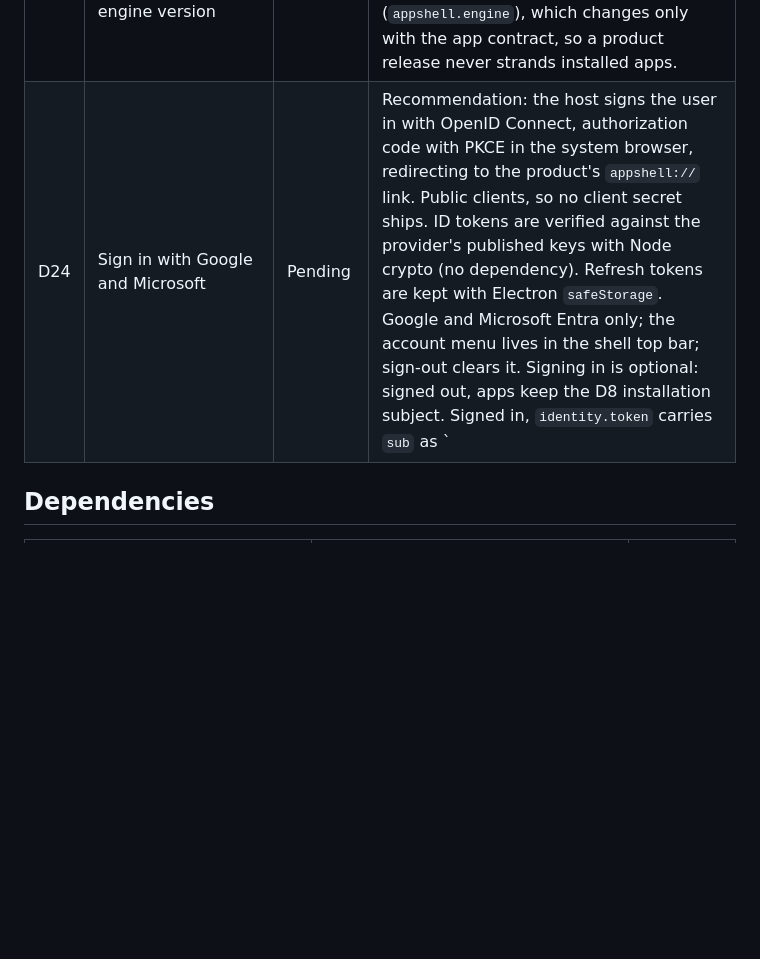
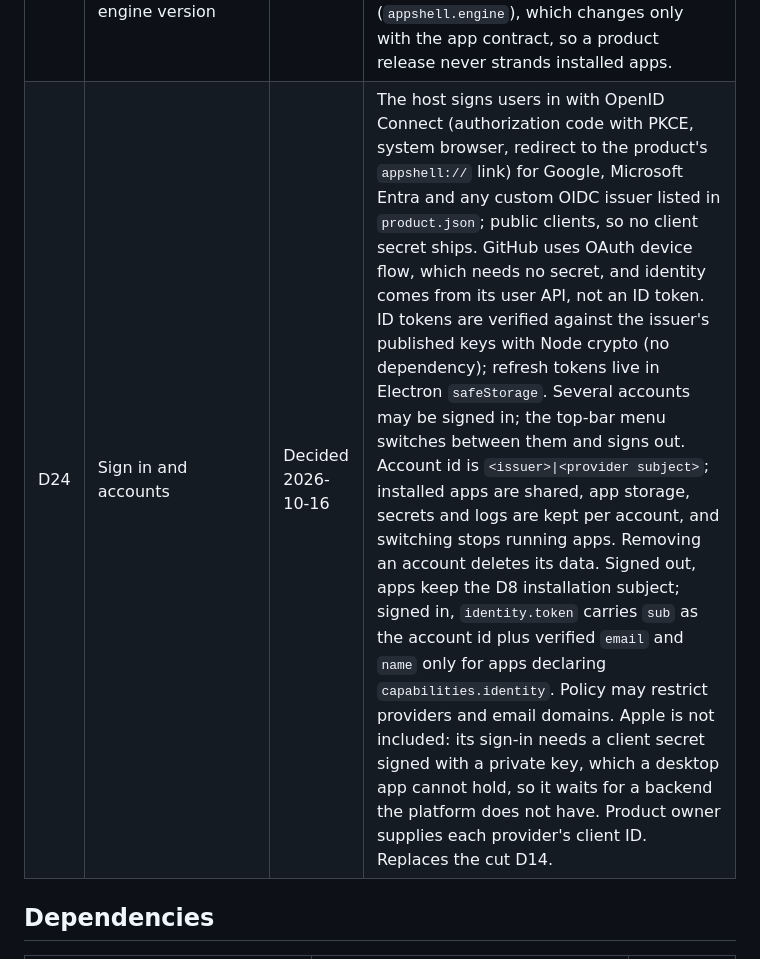
Before and after one commit to samuelek25k/appshell, a Markdown page: docs/decisions.md, the part around the change. Drawn GitHub-style; blank space fills up the shorter version.

Commit message:
docs: D24 decided with more providers and multi-account management

```diff
--- a/docs/decisions.md
+++ b/docs/decisions.md
@@ -27,7 +27,7 @@ Every architecture, tooling and dependency choice is recorded here. Agents add e
 | D21 | Host-mediated partitioned browser automation | Cut 2026-10-16 | Cut per Principle 1 (adversarial isolation) and Principle 2 (minimum liability). Embedded browser views allowed untrusted apps to bypass network allowlists via DOM evaluate/fetch, allowed-domain redirects leaked, user consent was absent, and test shims resided in production code. |
 | D22 | Installer signing and notarisation | Pending | Windows Authenticode signing and Apple macOS hardened runtime notarisation for distributable installer binaries. Separate from app package signing (D12); requires code-signing certificates and CI release secrets. |
 | D23 | Product version separate from engine version | Pending | Recommendation: the installer carries the product version (`version` in `packages/host/package.json`, set per release); apps target the engine version (`appshell.engine`), which changes only with the app contract, so a product release never strands installed apps. |
-| D24 | Sign in with Google and Microsoft | Pending | Recommendation: the host signs the user in with OpenID Connect, authorization code with PKCE in the system browser, redirecting to the product's `appshell://` link. Public clients, so no client secret ships. ID tokens are verified against the provider's published keys with Node crypto (no dependency). Refresh tokens are kept with Electron `safeStorage`. Google and Microsoft Entra only; the account menu lives in the shell top bar; sign-out clears it. Signing in is optional: signed out, apps keep the D8 installation subject. Signed in, `identity.token` carries `sub` as `<issuer>|<provider subject>` plus verified `email` and `name` only for apps that declare `capabilities.identity`. Product owner supplies the client IDs (a Google Cloud OAuth client and an Entra app registration). Supersedes the cut D14. |
+| D24 | Sign in and accounts | Decided 2026-10-16 | The host signs users in with OpenID Connect (authorization code with PKCE, system browser, redirect to the product's `appshell://` link) for Google, Microsoft Entra and any custom OIDC issuer listed in `product.json`; public clients, so no client secret ships. GitHub uses OAuth device flow, which needs no secret, and identity comes from its user API, not an ID token. ID tokens are verified against the issuer's published keys with Node crypto (no dependency); refresh tokens live in Electron `safeStorage`. Several accounts may be signed in; the top-bar menu switches between them and signs out. Account id is `<issuer>\|<provider subject>`; installed apps are shared, app storage, secrets and logs are kept per account, and switching stops running apps. Removing an account deletes its data. Signed out, apps keep the D8 installation subject; signed in, `identity.token` carries `sub` as the account id plus verified `email` and `name` only for apps declaring `capabilities.identity`. Policy may restrict providers and email domains. Apple is not included: its sign-in needs a client secret signed with a private key, which a desktop app cannot hold, so it waits for a backend the platform does not have. Product owner supplies each provider's client ID. Replaces the cut D14. |
 
 
 ## Dependencies
```
